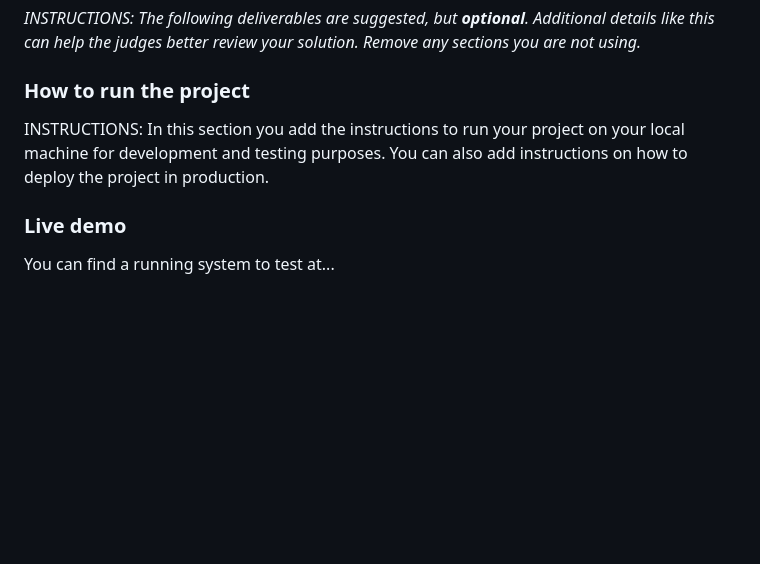
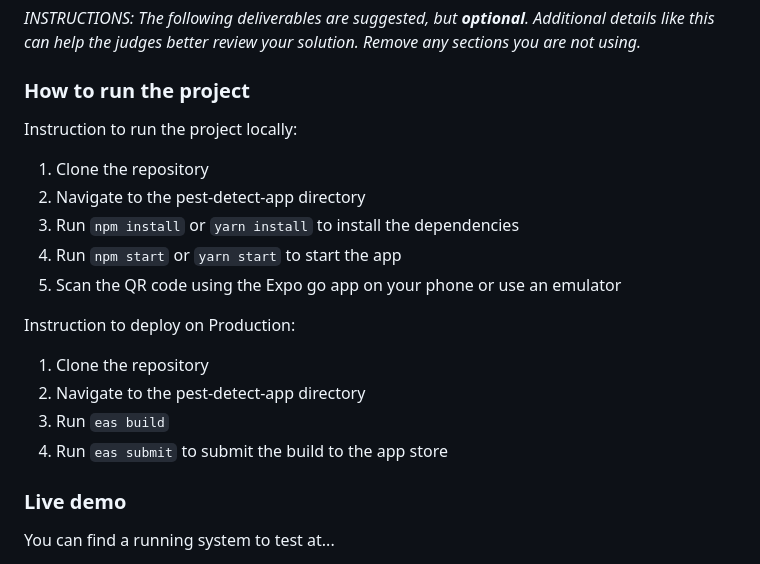
Before and after one commit to jonathanjthomas/PestDetect, a Markdown page: README.md, the part around the change. Rendered like a GitHub page; blank space fills up the shorter version.

Commit message:
Project running Instructions Added

```diff
--- a/README.md
+++ b/README.md
@@ -106,8 +106,18 @@ See below for our proposed schedule on next steps after Call for Code 2023 submi
 _INSTRUCTIONS: The following deliverables are suggested, but **optional**. Additional details like this can help the judges better review your solution. Remove any sections you are not using._
 
 ### How to run the project
+Instruction to run the project locally:
+1. Clone the repository
+2. Navigate to the pest-detect-app directory
+3. Run `npm install` or `yarn install` to install the dependencies
+4. Run `npm start` or `yarn start` to start the app
+5. Scan the QR code using the Expo go app on your phone or use an emulator
 
-INSTRUCTIONS: In this section you add the instructions to run your project on your local machine for development and testing purposes. You can also add instructions on how to deploy the project in production.
+Instruction to deploy on Production:
+1. Clone the repository
+2. Navigate to the pest-detect-app directory
+3. Run `eas build`
+4. Run `eas submit` to submit the build to the app store
 
 ### Live demo
 
```
